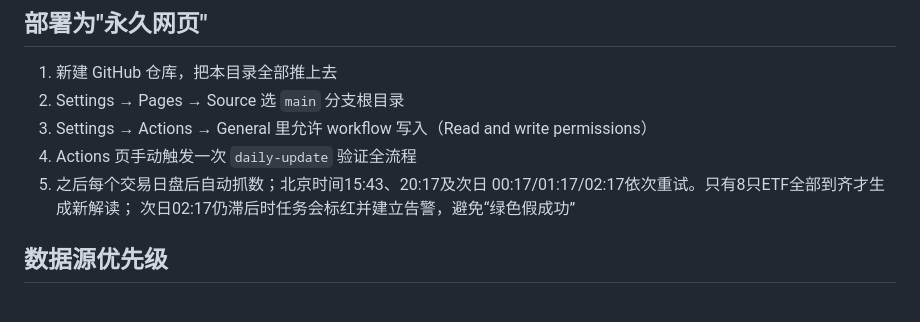
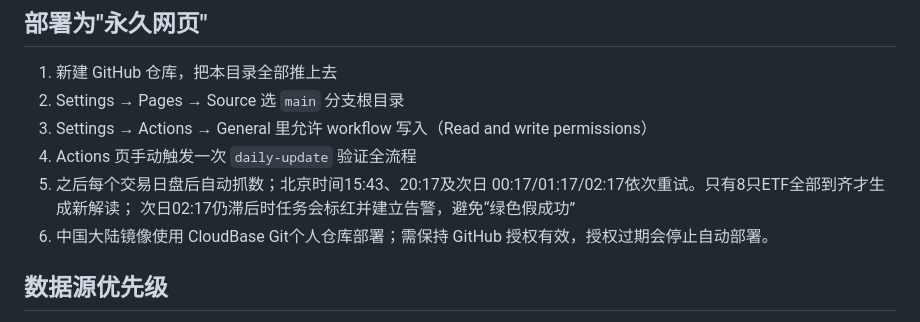
Before and after one commit to zoeyzhu97/etf-monitor, a Markdown page: README.md, the part around the change. Drawn GitHub-style.

Commit message:
Document CloudBase automatic deployment

```diff
--- a/README.md
+++ b/README.md
@@ -36,6 +36,7 @@ python3 scripts/daily_comment.py      # 结合四模型结果生成当日解读
 5. 之后每个交易日盘后自动抓数；北京时间15:43、20:17及次日
    00:17/01:17/02:17依次重试。只有8只ETF全部到齐才生成新解读；
    次日02:17仍滞后时任务会标红并建立告警，避免“绿色假成功”
+6. 中国大陆镜像使用 CloudBase Git个人仓库部署；需保持 GitHub 授权有效，授权过期会停止自动部署。
 
 ## 数据源优先级
 
```
